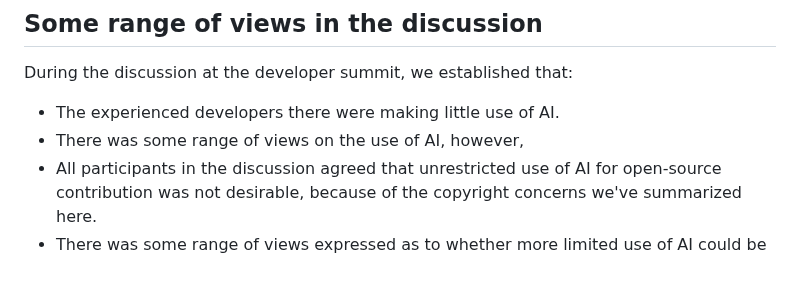
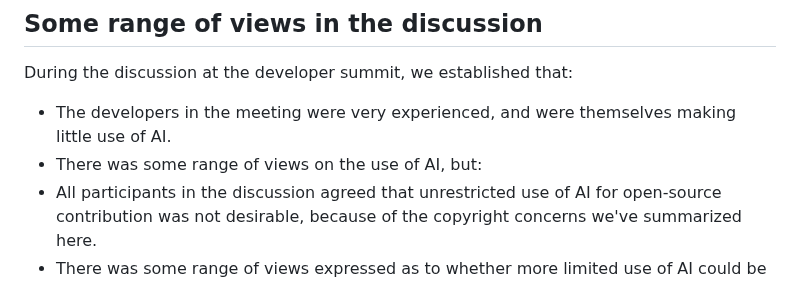
Before and after one commit to matthew-brett/sp-ai-post, a Markdown page: notes.md, the part around the change. GitHub-like rendering.

Commit message:
Another light rephrase.

```diff
--- a/notes.md
+++ b/notes.md
@@ -191,8 +191,9 @@ Understandably enough, Microsoft concentrates on the problem of legal liability
 
 During the discussion at the developer summit, we established that:
 
-* The experienced developers there were making little use of AI.
-* There was some range of views on the use of AI, however,
+* The developers in the meeting were very experienced, and were themselves
+  making little use of AI.
+* There was some range of views on the use of AI, but:
 * All participants in the discussion agreed that unrestricted use of AI for
   open-source contribution was not desirable, because of the copyright concerns we've summarized here.
 * There was some range of views expressed as to whether more limited use of AI
```
